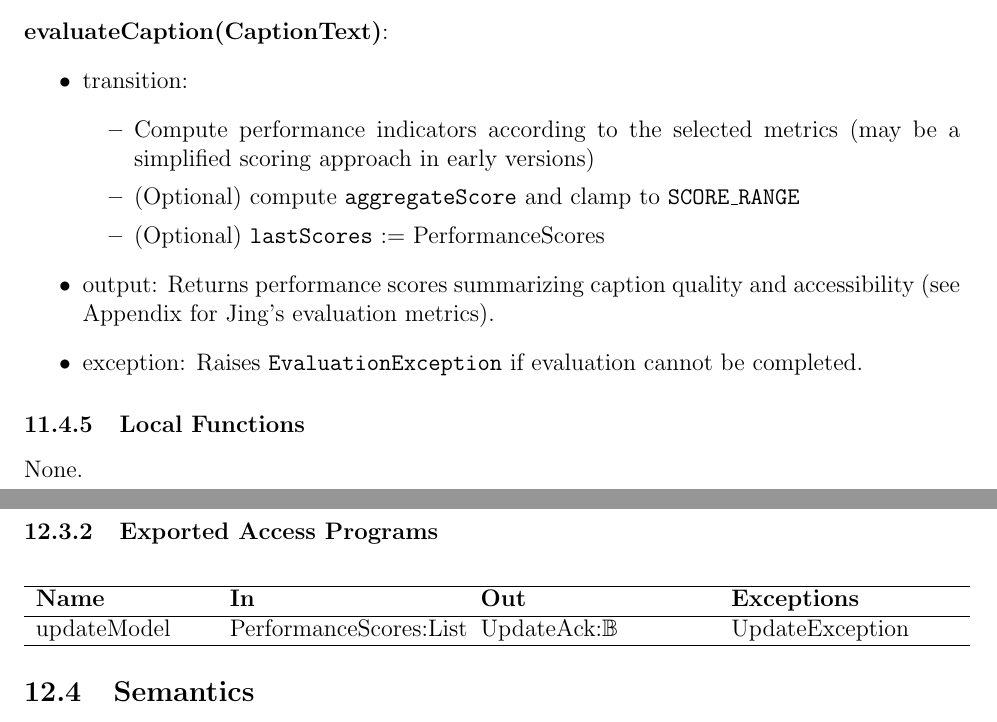
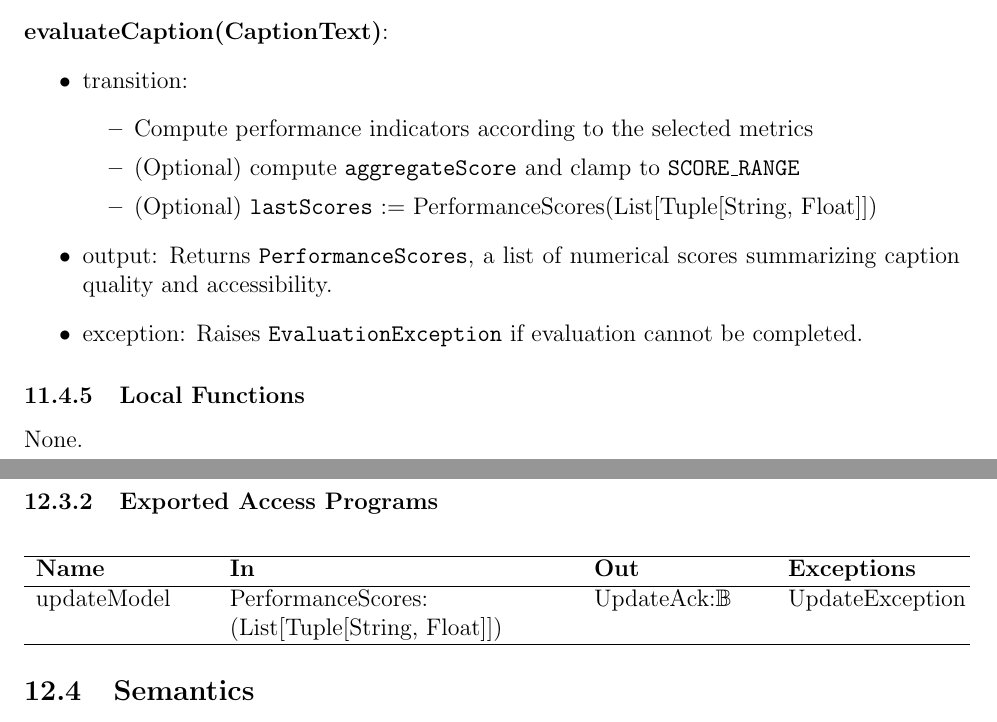
Before and after one commit to 4G06-CAPSTONE-2025/Reading4All, a LaTeX document (docs/Design/SoftDetailedDes/MIS.tex): two parts of pages 21 and 22 of 47, joined at a grey line, cut so that both start at the same text. Compiled offline with pdfLaTeX.

Commit message:
updates to section 11 and 12 as per TA feedback

```diff
--- a/docs/Design/SoftDetailedDes/MIS.tex
+++ b/docs/Design/SoftDetailedDes/MIS.tex
@@ -580,12 +581,11 @@ None.
 \begin{itemize}
   \item transition:
   \begin{itemize}
-    \item Compute performance indicators according to the selected metrics (may be a simplified scoring approach in early versions)
+    \item Compute performance indicators according to the selected metrics
     \item (Optional) compute \texttt{aggregateScore} and clamp to \texttt{SCORE\_RANGE}
-    \item (Optional) \texttt{lastScores} := PerformanceScores
-  \end{itemize}
-  \item output: Returns performance scores summarizing caption quality and accessibility
-  (see Appendix for Jing's evaluation metrics).
+    \item (Optional) \texttt{lastScores} := PerformanceScores(List[Tuple[String, Float]])
+  \end{itemize}
+  \item output: Returns \texttt{PerformanceScores}, a list of numerical scores summarizing caption quality and accessibility.
   \item exception: Raises \texttt{EvaluationException} if evaluation cannot be completed.
 \end{itemize}
 
@@ -610,11 +610,11 @@ None.
 \subsubsection{Exported Access Programs}
 
 \begin{center}
-  \begin{tabular}{p{3cm} p{4cm} p{4cm} p{4cm}}
+  \begin{tabular}{p{3cm} p{6cm} p{3cm} p{3cm}}
     \hline
     \textbf{Name} & \textbf{In} & \textbf{Out} & \textbf{Exceptions} \\
     \hline
-    updateModel & PerformanceScores:List & UpdateAck:\Bool & UpdateException \\
+    updateModel & PerformanceScores: (List[Tuple[String, Float]]) & UpdateAck:\Bool & UpdateException \\
     \hline
   \end{tabular}
 \end{center}
```
Also changed, not shown: docs/Design/SoftDetailedDes/MIS.tex (3 more changed lines).
